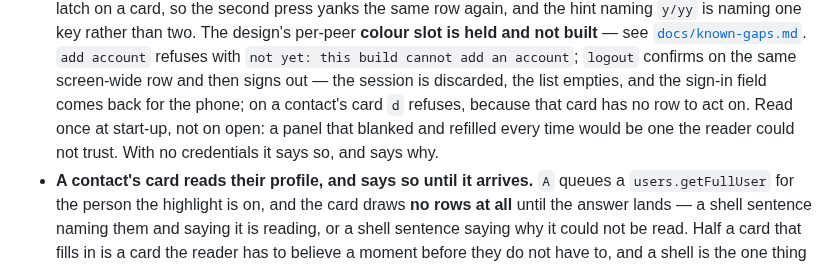
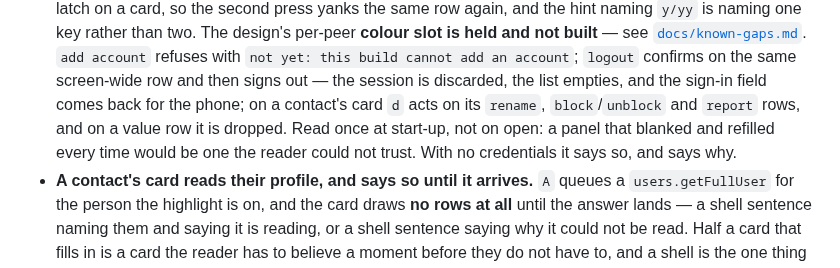
Before and after one commit to curedbylethe/televim, a Markdown page: README.md, the part around the change. Rendered like a GitHub page.

```diff
--- a/README.md
+++ b/README.md
@@ -84,8 +84,8 @@ Working today:
   `add account` refuses with `not yet: this build cannot add an account`; `logout`
   confirms on the same screen-wide row and then signs out — the session is
   discarded, the list empties, and the sign-in field comes back for the phone; on a
-  contact's card `d` refuses, because that card has no row to act on. Read once at
-  start-up, not on open: a panel that blanked and refilled every time would be one
+  contact's card `d` acts on its `rename`, `block`/`unblock` and `report` rows, and
+  on a value row it is dropped. Read once at start-up, not on open: a panel that blanked and refilled every time would be one
   the reader could not trust. With no credentials it says so, and says why.
 - **A contact's card reads their profile, and says so until it arrives.** `A`
   queues a `users.getFullUser` for the person the highlight is on, and the card
```
Also changed, not shown: DESIGN.md (+8 -6 lines).
